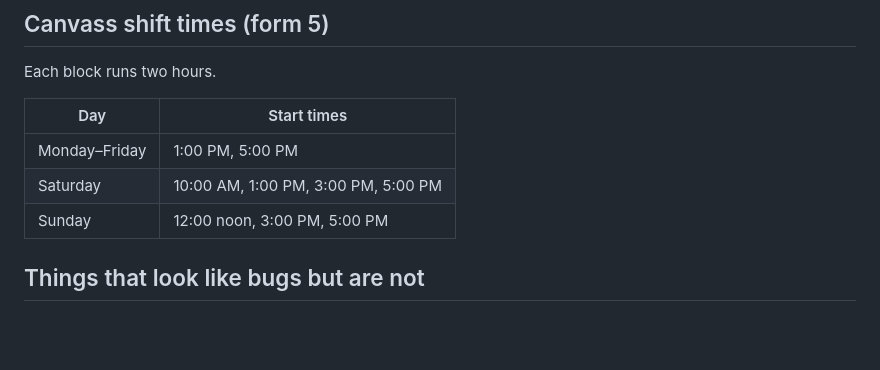
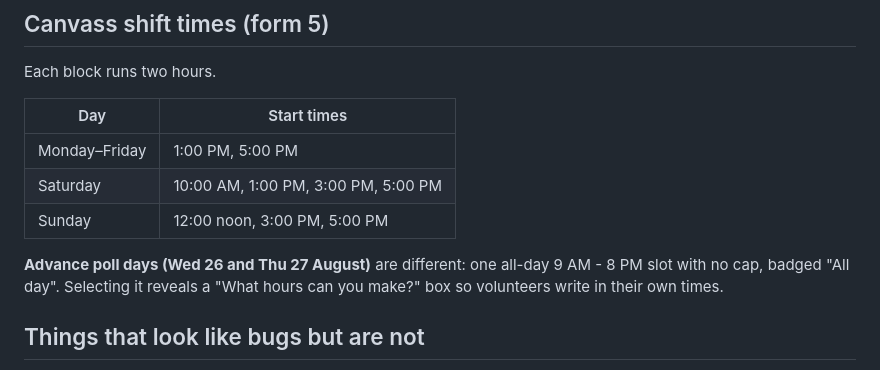
Before and after one commit to Oneofmanymikes/hamiltonheino-forms, a Markdown page: embeds/README.md, the part around the change. GitHub-like rendering; blank space fills up the shorter version.

Commit message:
Document advance-poll all-day shifts in the embed pack

```diff
--- a/embeds/README.md
+++ b/embeds/README.md
@@ -64,6 +64,10 @@ Each block runs two hours.
 | Saturday | 10:00 AM, 1:00 PM, 3:00 PM, 5:00 PM |
 | Sunday | 12:00 noon, 3:00 PM, 5:00 PM |
 
+**Advance poll days (Wed 26 and Thu 27 August)** are different: one all-day
+9 AM - 8 PM slot with no cap, badged "All day". Selecting it reveals a
+"What hours can you make?" box so volunteers write in their own times.
+
 ## Things that look like bugs but are not
 
 - **Heights are fixed.** A cross-origin iframe cannot report its own height, so
```
